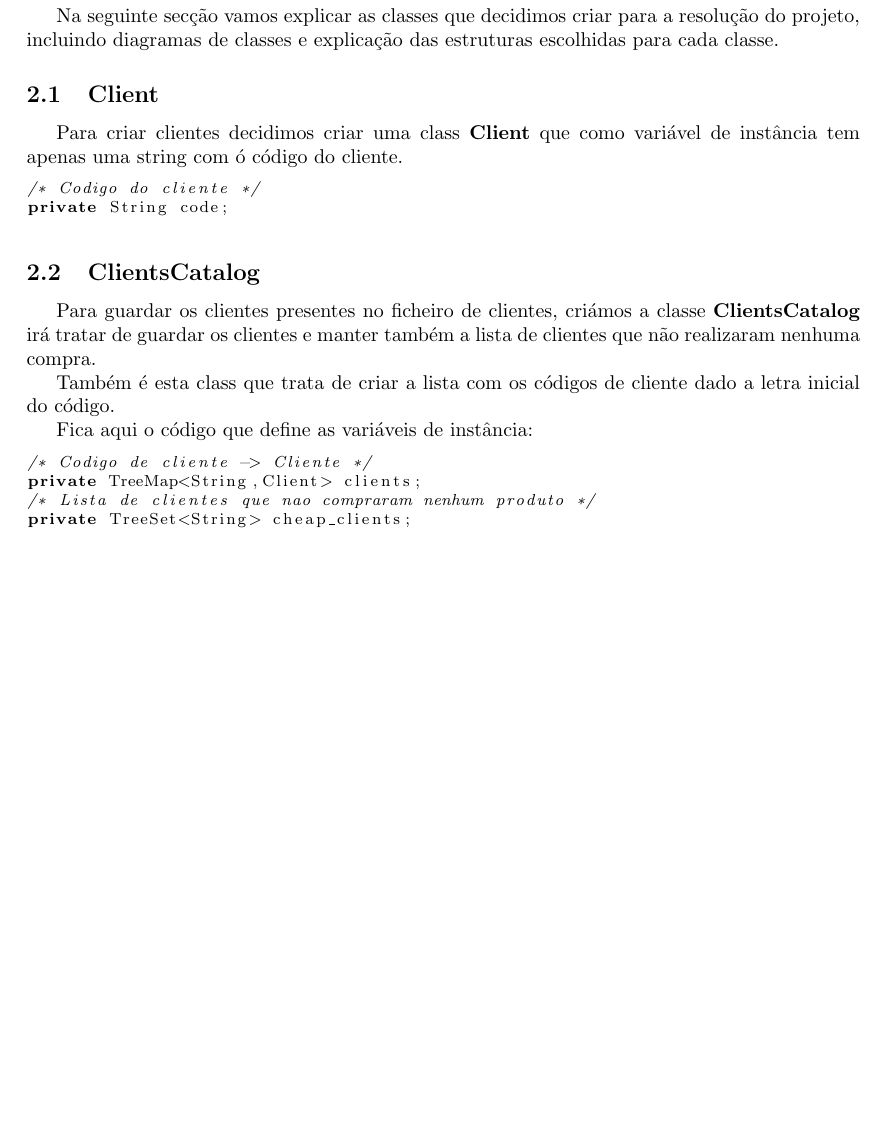
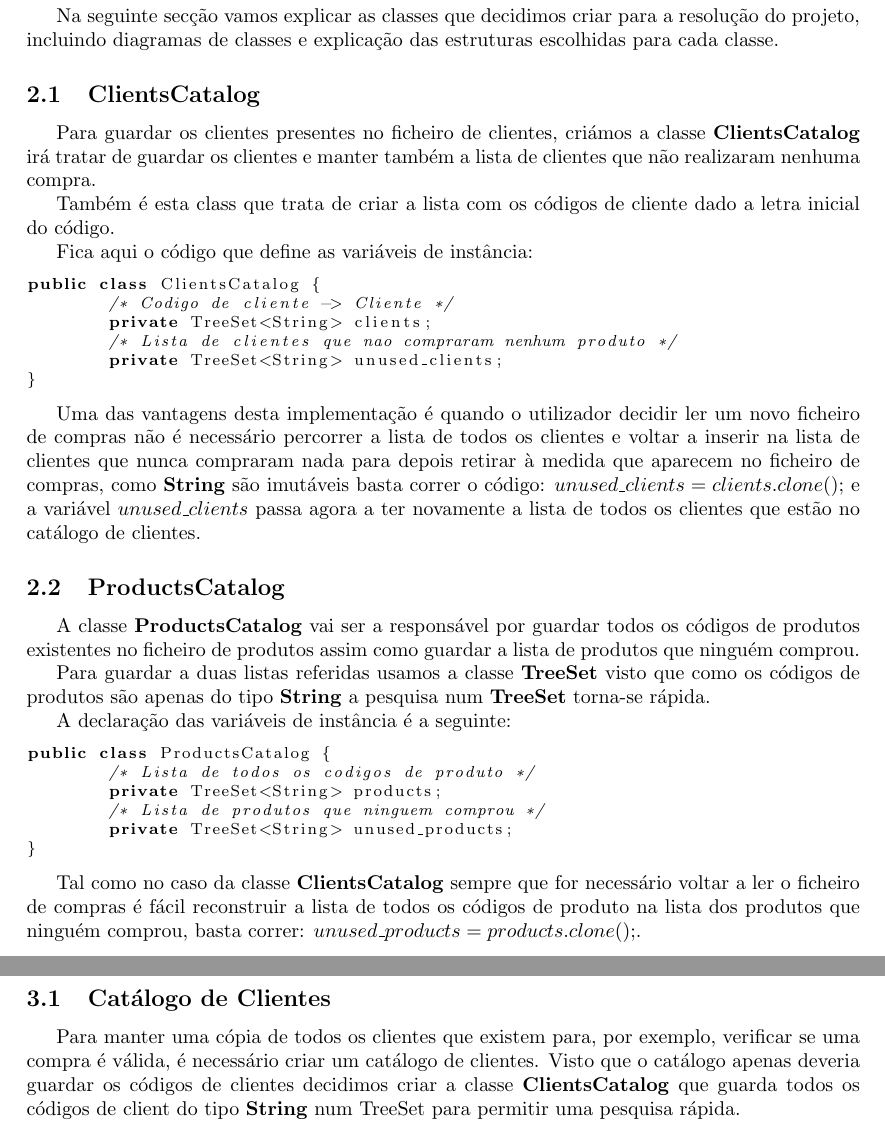
Before and after one commit to martinhoaragao/geshiper-java, a LaTeX document (report/report.tex): part of page 4 of 8 before the commit and two parts of pages 4 and 5 of 9 after it, the two joined at a grey line, cut so that both start at the same text, the shorter picture padded with empty space. Compiled offline with pdfLaTeX.

Commit message:
Add report section to ClientsCatalog and ProductsCatalog

```diff
--- a/report/report.tex
+++ b/report/report.tex
@@ -55,30 +55,56 @@
 \section{Classes}
 Na seguinte secção vamos explicar as classes que decidimos criar para a resolução do projeto, incluindo diagramas
 de classes e explicação das estruturas escolhidas para cada classe.
-%------------------------
-% Clients
-%------------------------
 
-\subsection{Client}
-\par Para criar clientes decidimos criar uma class \textbf{Client} que como variável de instância tem apenas uma string
-com ó código do cliente.
-
-\begin{lstlisting}[language=Java]
-/* Codigo do cliente */
-private String code;
-\end{lstlisting}
-
+% ClientsCatalog
 \subsection{ClientsCatalog}
 \par Para guardar os clientes presentes no ficheiro de clientes, criámos a classe \textbf{ClientsCatalog} irá tratar de guardar
 os clientes e manter também a lista de clientes que não realizaram nenhuma compra.
 \par Também é esta class que trata de criar a lista com os códigos de cliente dado a letra inicial do código.
 \par Fica aqui o código que define as variáveis de instância:
+
 \begin{lstlisting}[language=Java]
-/* Codigo de cliente -> Cliente */
-private TreeMap<String,Client> clients;
-/* Lista de clientes que nao compraram nenhum produto */
-private TreeSet<String> cheap_clients;
+public class ClientsCatalog {
+	/* Codigo de cliente -> Cliente */
+	private TreeSet<String> clients;
+	/* Lista de clientes que nao compraram nenhum produto */
+	private TreeSet<String> unused_clients;
+}
 \end{lstlisting}
+
+\par Uma das vantagens desta implementação é quando o utilizador decidir ler um novo ficheiro de compras não é necessário
+percorrer a lista de todos os clientes e voltar a inserir na lista de clientes que nunca compraram nada para depois retirar à
+medida que aparecem no ficheiro de compras, como \textbf{String} são imutáveis basta correr o código:
+$unused\_clients = clients.clone();$ e a variável $unused\_clients$ passa agora a ter novamente a lista de todos os clientes que estão no catálogo de clientes.
+
+%ProductsCatalog
+\subsection{ProductsCatalog}
+\par A classe \textbf{ProductsCatalog} vai ser a responsável por guardar todos os códigos de produtos existentes no ficheiro de
+produtos assim como guardar a lista de produtos que ninguém comprou.
+\par Para guardar a duas listas referidas usamos a classe \textbf{TreeSet} visto que como os códigos de produtos são apenas
+do tipo \textbf{String} a pesquisa num \textbf{TreeSet} torna-se rápida.
+\par A declaração das variáveis de instância é a seguinte:
+
+\begin{lstlisting}[language=Java]
+public class ProductsCatalog {
+	/* Lista de todos os codigos de produto */
+	private TreeSet<String> products;
+	/* Lista de produtos que ninguem comprou */
+	private TreeSet<String> unused_products;
+}
+\end{lstlisting}
+
+\par Tal como no caso da classe \textbf{ClientsCatalog} sempre que for necessário voltar a ler o ficheiro de compras é fácil
+reconstruir a lista de todos os códigos de produto na lista dos produtos que ninguém comprou, basta correr:
+$unused\_products = products.clone();$.
+
+\newpage
+\section{Módulos}
+\subsection{Catálogo de Clientes}
+\par Para manter uma cópia de todos os clientes que existem para, por exemplo, verificar se uma compra é válida, é necessário
+criar um catálogo de clientes. Visto que o catálogo apenas deveria guardar os códigos de clientes decidimos criar a classe
+\textbf{ClientsCatalog} que guarda todos os códigos de client do tipo \textbf{String} num TreeSet para permitir uma pesquisa
+rápida.
 
 % UI
 \newpage
```
